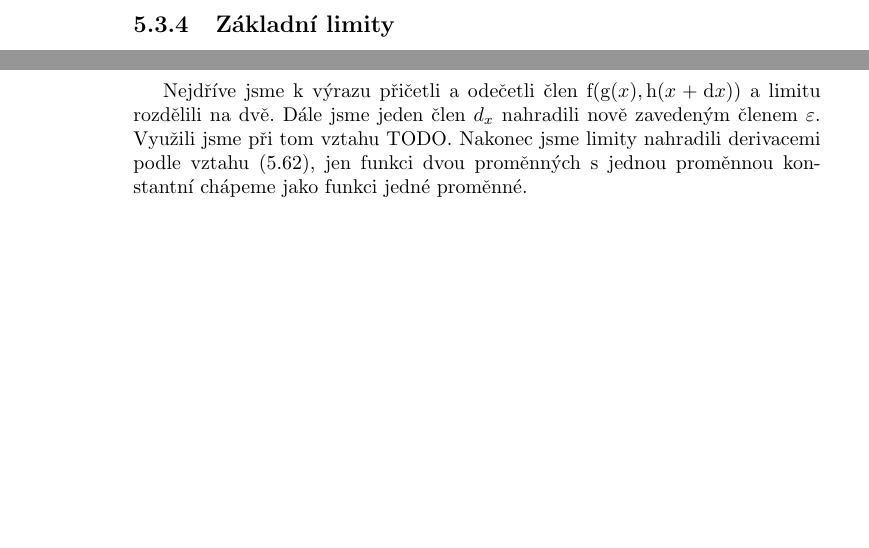
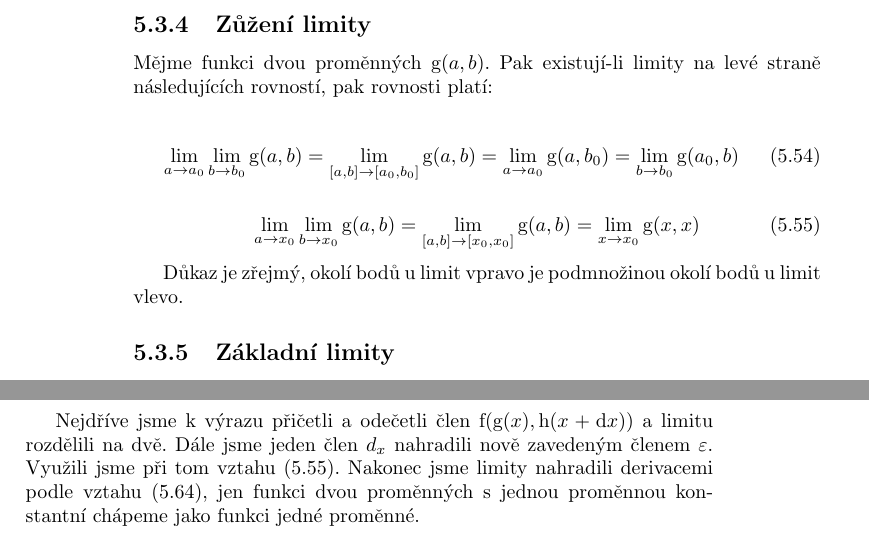
Before and after one commit to LezakPetr/poisson, a LaTeX thesis (poisson.tex, which reads ch_popis_velicin_v_prostoru.tex): two parts of pages 28 and 30 of 99 before the commit and two parts of pages 28 and 31 of 99 after it, joined at a grey line, cut at the place of the change, the shorter picture padded with empty space. Compiled offline with pdfLaTeX.

Commit message:
Zuzeni limit

```diff
--- a/ch_popis_velicin_v_prostoru.tex
+++ b/ch_popis_velicin_v_prostoru.tex
@@ -687,6 +687,22 @@ Obě rovnice jsou ve tvaru 2 implikací a~je možné využít transitivitu impli
 
 Tím je dokázán vztah pro limitu složené funkce.
 
+\subsection{Zůžení limity}
+
+Mějme funkci dvou proměnných \(\mathrm{g}(a, b)\). Pak existují-li limity na levé straně následujících rovností, pak rovnosti platí:
+
+\begin{equation}
+\label{eq:zuzeni_limity_fixace}
+\lim_{a \to a_0} \lim_{b \to b_0} \mathrm{g}(a, b) = \lim_{[a, b] \to [a_0, b_0]} \mathrm{g}(a, b) = \lim_{a \to a_0} \mathrm{g}(a, b_0) = \lim_{b \to b_0} \mathrm{g}(a_0, b)
+\end{equation}
+
+\begin{equation}
+\label{eq:zuzeni_limity_stejne_promenne}
+\lim_{a \to x_0} \lim_{b \to x_0} \mathrm{g}(a, b) = \lim_{[a, b] \to [x_0, x_0]} \mathrm{g}(a, b) = \lim_{x \to x_0} \mathrm{g}(x, x)
+\end{equation}
+
+Důkaz je zřejmý, okolí bodů u~limit vpravo je podmnožinou okolí bodů u~limit vlevo.
+
 \subsection{Základní limity}
 
 Níže jsou uvedeny základní limity. Předpokládáme při tom, že limity podvýrazů existují. Vztahy jsou odvozeny ze vztahu~\eqref{eq:limita_spojite_slozene_funkce}.
@@ -825,7 +841,7 @@ Nyní využijeme triku, který je v~této knize využit několikrát. Jednou z~m
 \end{split}
 \end{equation}
 
-Nejdříve jsme k~výrazu přičetli a~odečetli člen \(\mathrm{f}(\mathrm{g}(x), \mathrm{h}(x + \mathrm{d}x))\) a~limitu rozdělili na dvě. Dále jsme jeden člen \(d_x\) nahradili nově zavedeným členem \(\varepsilon\). Využili jsme při tom vztahu TODO.
+Nejdříve jsme k~výrazu přičetli a~odečetli člen \(\mathrm{f}(\mathrm{g}(x), \mathrm{h}(x + \mathrm{d}x))\) a~limitu rozdělili na dvě. Dále jsme jeden člen \(d_x\) nahradili nově zavedeným členem \(\varepsilon\). Využili jsme při tom vztahu \eqref{eq:zuzeni_limity_stejne_promenne}.
 Nakonec jsme limity nahradili derivacemi podle vztahu~\eqref{eq:derivace_slozene_funkce_vypocet}, jen funkci dvou proměnných s~jednou proměnnou konstantní chápeme jako funkci jedné proměnné.
 
 \section{Objekty v~prostoru}
```
